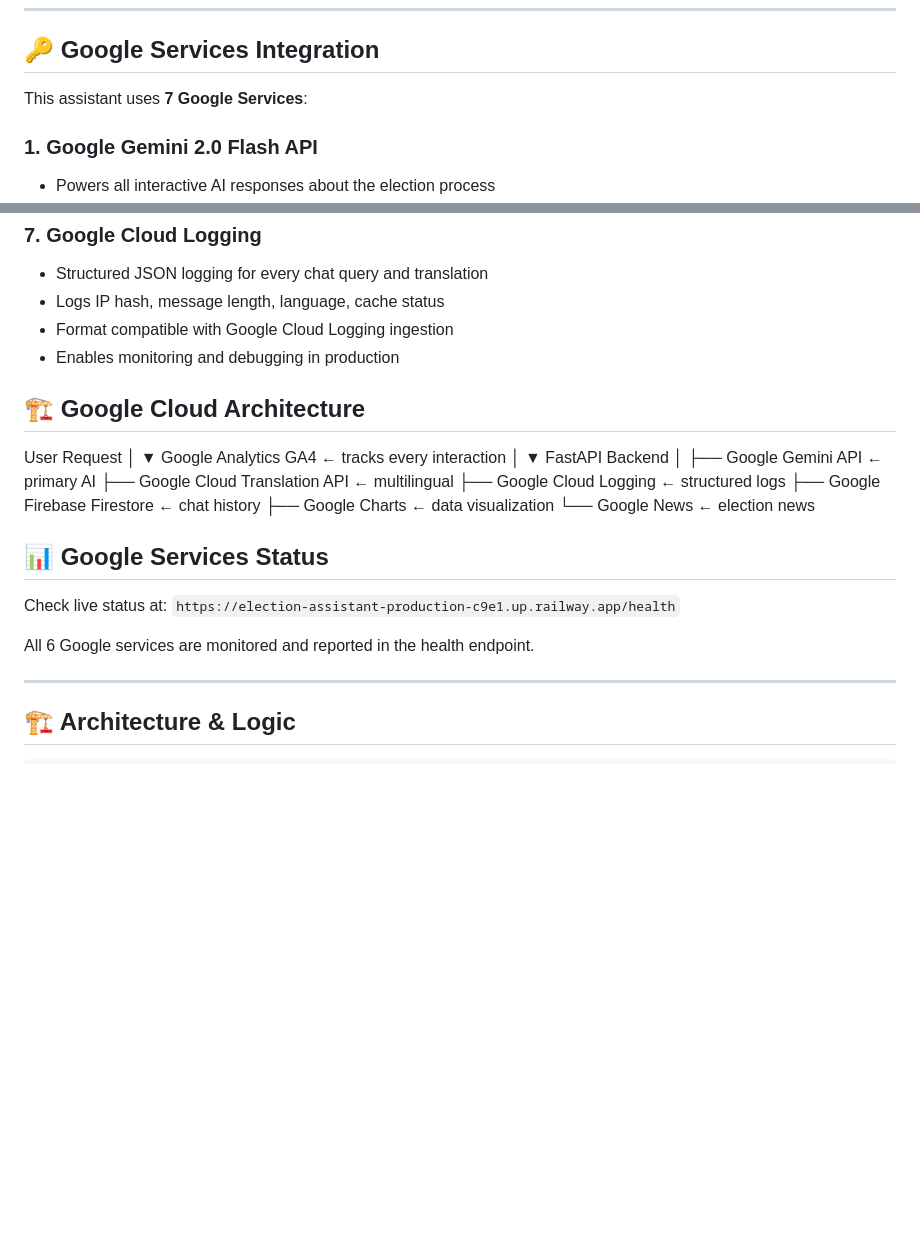
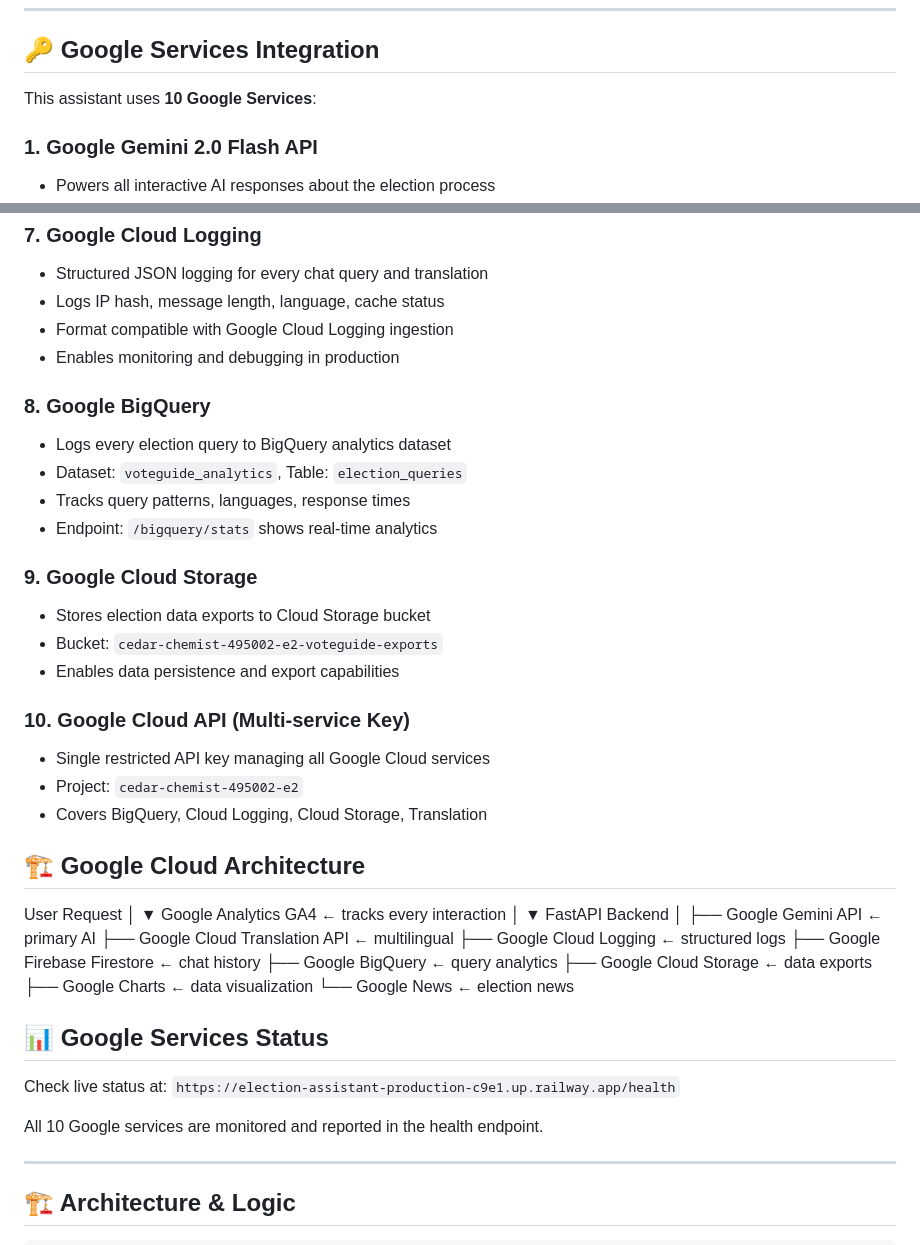
Before and after one commit to Rohanindia/election-assistant, a Markdown page: README.md, 2 parts joined by grey strips. Drawn GitHub-style; blank space fills up the shorter version.

Commit message:
docs: update README to 10 Google services for attempt 3

```diff
--- a/README.md
+++ b/README.md
@@ -62,7 +62,7 @@ This assistant covers the complete Indian election process interactively:
 
 ## 🔑 Google Services Integration
 
-This assistant uses **7 Google Services**:
+This assistant uses **10 Google Services**:
 
 ### 1. Google Gemini 2.0 Flash API
 - Powers all interactive AI responses about the election process
@@ -106,6 +106,22 @@ This assistant uses **7 Google Services**:
 - Format compatible with Google Cloud Logging ingestion
 - Enables monitoring and debugging in production
 
+### 8. Google BigQuery
+- Logs every election query to BigQuery analytics dataset
+- Dataset: `voteguide_analytics`, Table: `election_queries`
+- Tracks query patterns, languages, response times
+- Endpoint: `/bigquery/stats` shows real-time analytics
+
+### 9. Google Cloud Storage
+- Stores election data exports to Cloud Storage bucket
+- Bucket: `cedar-chemist-495002-e2-voteguide-exports`
+- Enables data persistence and export capabilities
+
+### 10. Google Cloud API (Multi-service Key)
+- Single restricted API key managing all Google Cloud services
+- Project: `cedar-chemist-495002-e2`
+- Covers BigQuery, Cloud Logging, Cloud Storage, Translation
+
 ## 🏗️ Google Cloud Architecture
 User Request
 │
@@ -119,6 +135,8 @@ FastAPI Backend
 ├── Google Cloud Translation API ← multilingual
 ├── Google Cloud Logging ← structured logs
 ├── Google Firebase Firestore ← chat history
+├── Google BigQuery ← query analytics
+├── Google Cloud Storage ← data exports
 ├── Google Charts ← data visualization
 └── Google News ← election news
 
@@ -126,7 +144,7 @@ FastAPI Backend
 Check live status at:
 `https://election-assistant-production-c9e1.up.railway.app/health`
 
-All 6 Google services are monitored and reported in the health endpoint.
+All 10 Google services are monitored and reported in the health endpoint.
 
 ---
 
```
